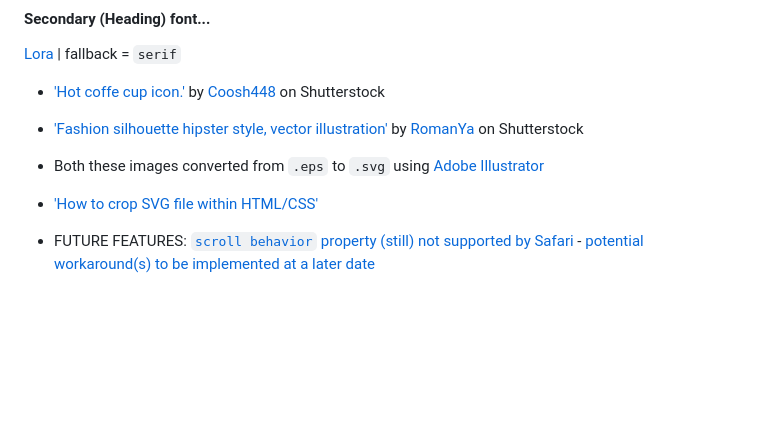
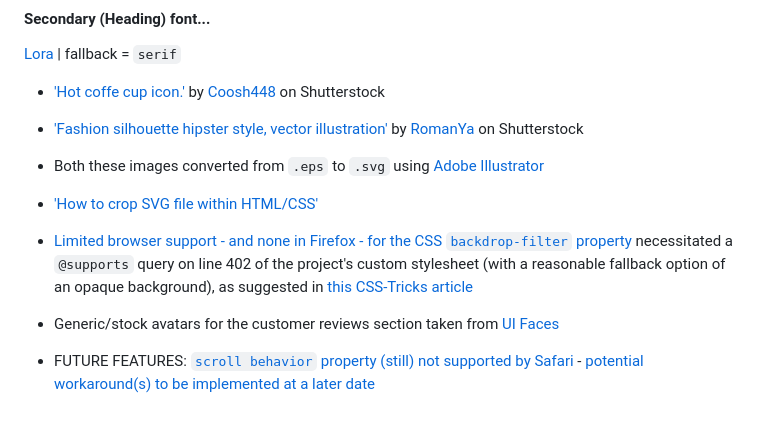
Before and after one commit to loosenthedark/brew-barberista-landing-page, a Markdown page: README.md, the part around the change. GitHub-like rendering; blank space fills up the shorter version.

```diff
--- a/README.md
+++ b/README.md
@@ -39,4 +39,8 @@
 
 - ['How to crop SVG file within HTML/CSS'](https://stackoverflow.com/questions/37588405/how-to-crop-svg-file-within-html-css/37589395)
 
+- [Limited browser support - and none in Firefox - for the CSS `backdrop-filter` property](https://caniuse.com/#feat=css-backdrop-filter) necessitated a `@supports` query on line 402 of the project's custom stylesheet (with a reasonable fallback option of an opaque background), as suggested in [this CSS-Tricks article](https://css-tricks.com/almanac/properties/b/backdrop-filter/)
+
+- Generic/stock avatars for the customer reviews section taken from [UI Faces](https://uifaces.co/)
+
 - FUTURE FEATURES: [`scroll behavior` property (still) not supported by Safari](https://css-tricks.com/almanac/properties/s/scroll-behavior/) - [potential workaround(s) to be implemented at a later date](https://css-tricks.com/snippets/jquery/smooth-scrolling/)
```
Also changed, not shown: static/images/avatars/customer-avatar-1.jpeg (added), static/images/avatars/customer-avatar-2.jpeg (added), static/images/avatars/customer-avatar-3.jpeg (added), static/images/avatars/customer-avatar-4.jpeg (added), static/images/avatars/customer-avatar-5.jpeg (added), static/images/avatars/customer-avatar-6.png (added), 2 other files.
